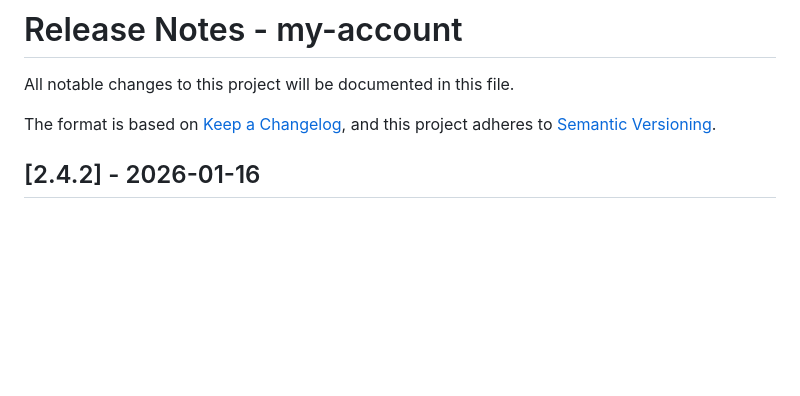
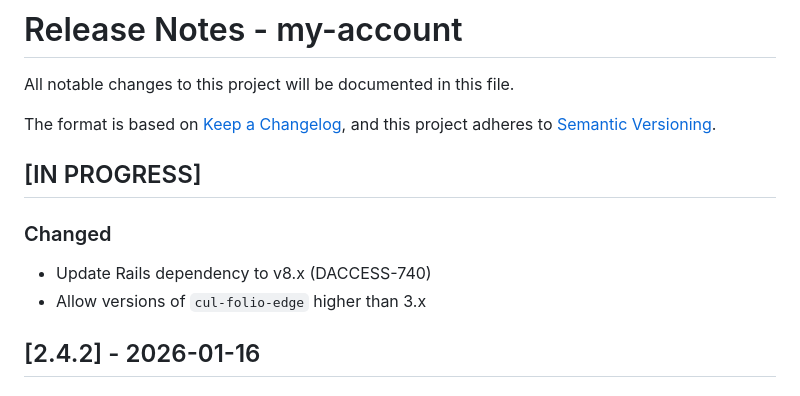
Before and after one commit to cul-it/cul-my-account, a Markdown page: release_notes.md, the part around the change. GitHub-like rendering; blank space fills up the shorter version.

Commit message:
Update release notes

```diff
--- a/release_notes.md
+++ b/release_notes.md
@@ -2,6 +2,11 @@
 All notable changes to this project will be documented in this file.
 
 The format is based on [Keep a Changelog](https://keepachangelog.com/en/1.0.0/), and this project adheres to [Semantic Versioning](https://semver.org/spec/v2.0.0.html).
+
+## [IN PROGRESS]
+### Changed
+- Update Rails dependency to v8.x (DACCESS-740)
+- Allow versions of `cul-folio-edge` higher than 3.x
 
 ## [2.4.2] - 2026-01-16
 ### Changed
```
